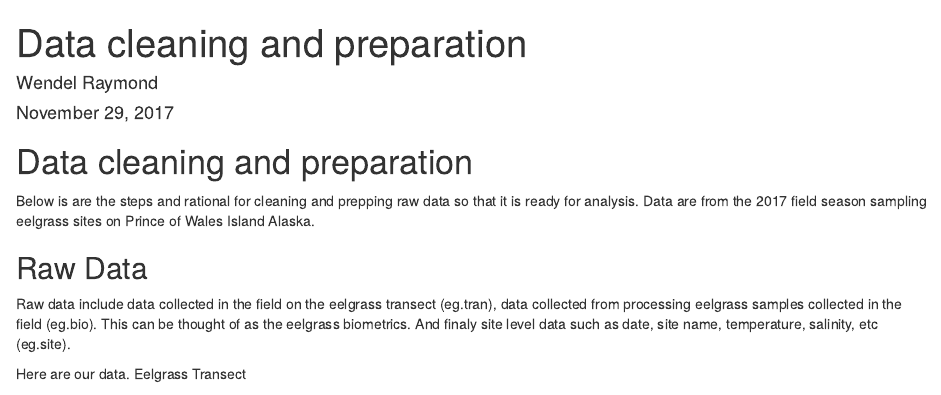
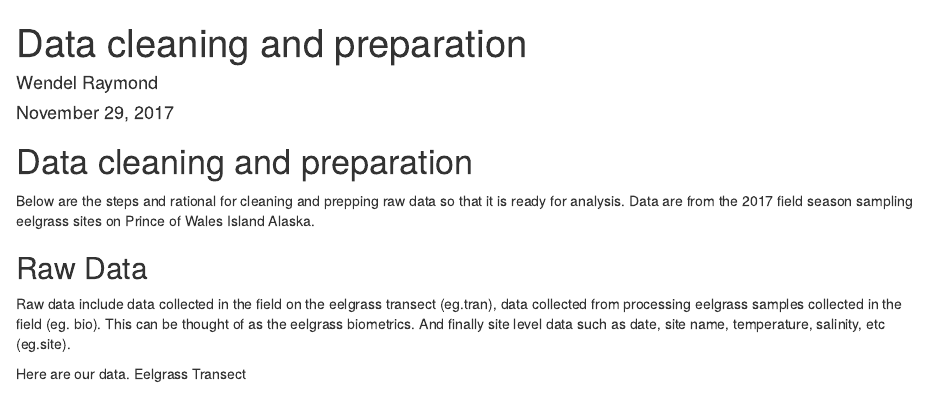
Before and after one commit to APECS-ak/OLD_seagrass_2017_DONT_USE, an R Markdown document (Data_cleaning_and_preparation.Rmd): the page in a window 1100 px wide, from its top. Rendered offline with R 4.5, knitr and Pandoc, with nearby package versions; some code elsewhere in the file could not run offline.

Commit message:
Housekeeping.

````diff
--- a/Data_cleaning_and_preparation.Rmd
+++ b/Data_cleaning_and_preparation.Rmd
@@ -8,16 +8,16 @@ editor_options:
 ---
 
 ```{r Libraries, echo = FALSE, include=FALSE}
-library(dplyr)
-library(ggplot2)
+library(dplyr); library(ggplot2)
 ```
 
 
 # Data cleaning and preparation
-Below is are the steps and rational for cleaning and prepping raw data so that it is ready for analysis. Data are from the 2017 field season sampling eelgrass sites on Prince of Wales Island Alaska.
+Below are the steps and rational for cleaning and prepping raw data so that it is ready for analysis.
+Data are from the 2017 field season sampling eelgrass sites on Prince of Wales Island Alaska.
 
 ## Raw Data
-Raw data include data collected in the field on the eelgrass transect (eg.tran), data collected from processing eelgrass samples collected in the field (eg.bio). This can be thought of as the eelgrass biometrics. And finaly site level data such as date, site name, temperature, salinity, etc (eg.site).
+Raw data include data collected in the field on the eelgrass transect (eg.tran), data collected from processing eelgrass samples collected in the field (eg. bio). This can be thought of as the eelgrass biometrics. And finally site level data such as date, site name, temperature, salinity, etc (eg.site).
 
 ```{r import data, echo = FALSE, include = FALSE}
 # Eelgrass Transect
````
